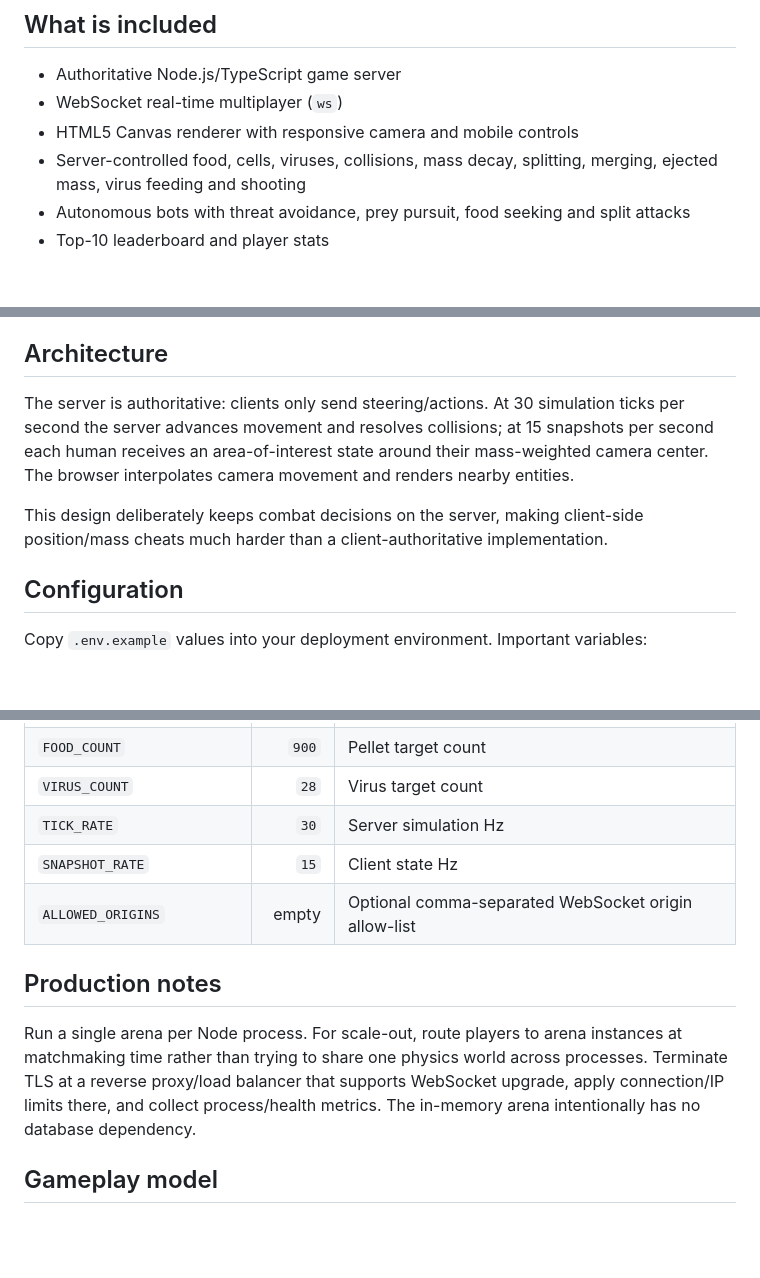
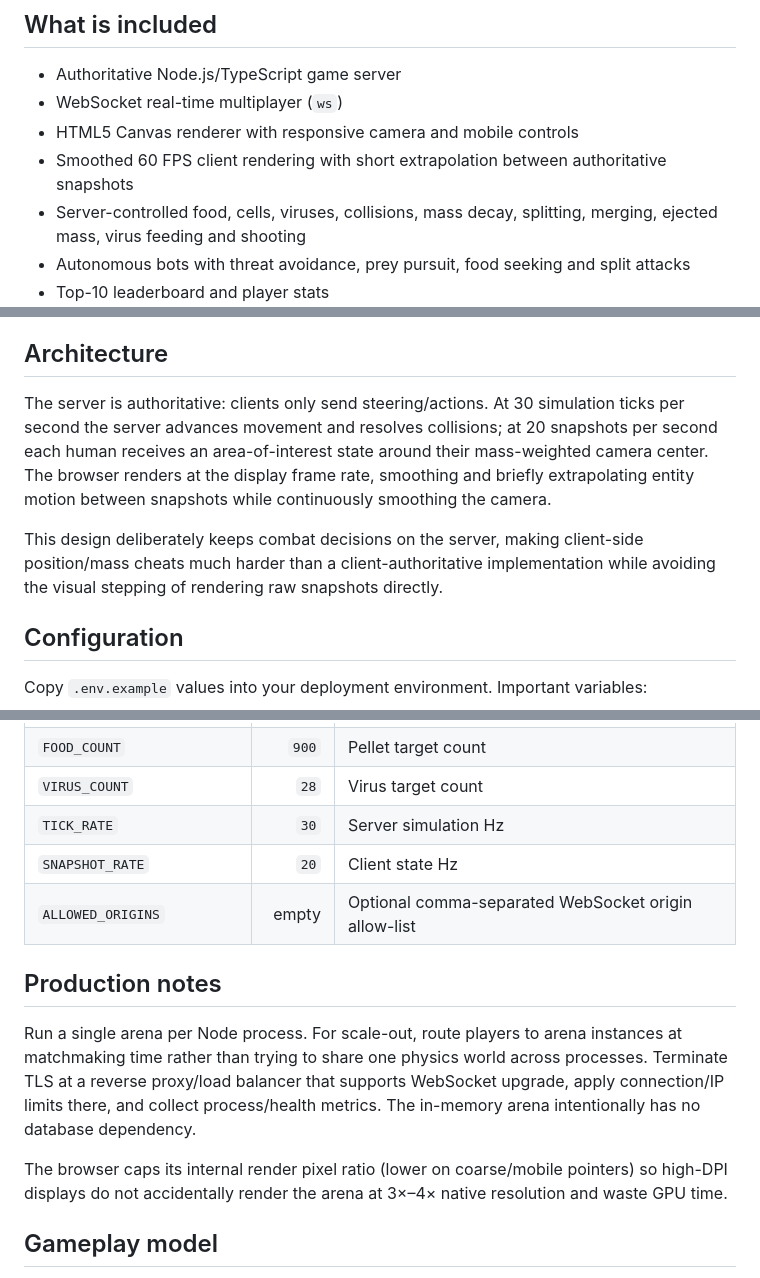
Before and after one commit to Mohammad-Software-Dev/agario-web-based-attempt, a Markdown page: README.md, 3 parts joined by grey strips. Rendered like a GitHub page; blank space fills up the shorter version.

Commit message:
Document smoother client rendering

```diff
--- a/README.md
+++ b/README.md
@@ -7,6 +7,7 @@ An original, production-oriented browser multiplayer game inspired by the **eat
 - Authoritative Node.js/TypeScript game server
 - WebSocket real-time multiplayer (`ws`)
 - HTML5 Canvas renderer with responsive camera and mobile controls
+- Smoothed 60 FPS client rendering with short extrapolation between authoritative snapshots
 - Server-controlled food, cells, viruses, collisions, mass decay, splitting, merging, ejected mass, virus feeding and shooting
 - Autonomous bots with threat avoidance, prey pursuit, food seeking and split attacks
 - Top-10 leaderboard and player stats
@@ -45,9 +46,9 @@ docker compose up --build
 
 ## Architecture
 
-The server is authoritative: clients only send steering/actions. At 30 simulation ticks per second the server advances movement and resolves collisions; at 15 snapshots per second each human receives an area-of-interest state around their mass-weighted camera center. The browser interpolates camera movement and renders nearby entities.
+The server is authoritative: clients only send steering/actions. At 30 simulation ticks per second the server advances movement and resolves collisions; at 20 snapshots per second each human receives an area-of-interest state around their mass-weighted camera center. The browser renders at the display frame rate, smoothing and briefly extrapolating entity motion between snapshots while continuously smoothing the camera.
 
-This design deliberately keeps combat decisions on the server, making client-side position/mass cheats much harder than a client-authoritative implementation.
+This design deliberately keeps combat decisions on the server, making client-side position/mass cheats much harder than a client-authoritative implementation while avoiding the visual stepping of rendering raw snapshots directly.
 
 ## Configuration
 
@@ -61,12 +62,14 @@ Copy `.env.example` values into your deployment environment. Important variables
 | `FOOD_COUNT` | `900` | Pellet target count |
 | `VIRUS_COUNT` | `28` | Virus target count |
 | `TICK_RATE` | `30` | Server simulation Hz |
-| `SNAPSHOT_RATE` | `15` | Client state Hz |
+| `SNAPSHOT_RATE` | `20` | Client state Hz |
 | `ALLOWED_ORIGINS` | empty | Optional comma-separated WebSocket origin allow-list |
 
 ## Production notes
 
 Run a single arena per Node process. For scale-out, route players to arena instances at matchmaking time rather than trying to share one physics world across processes. Terminate TLS at a reverse proxy/load balancer that supports WebSocket upgrade, apply connection/IP limits there, and collect process/health metrics. The in-memory arena intentionally has no database dependency.
+
+The browser caps its internal render pixel ratio (lower on coarse/mobile pointers) so high-DPI displays do not accidentally render the arena at 3×–4× native resolution and waste GPU time.
 
 ## Gameplay model
 
```
